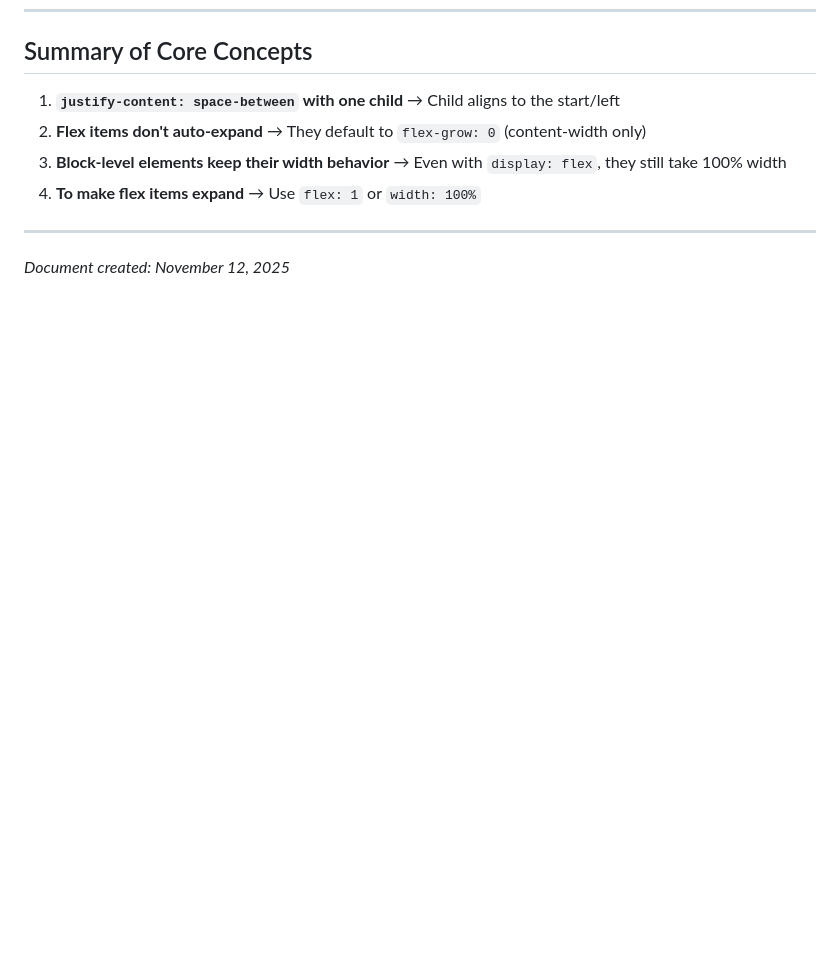
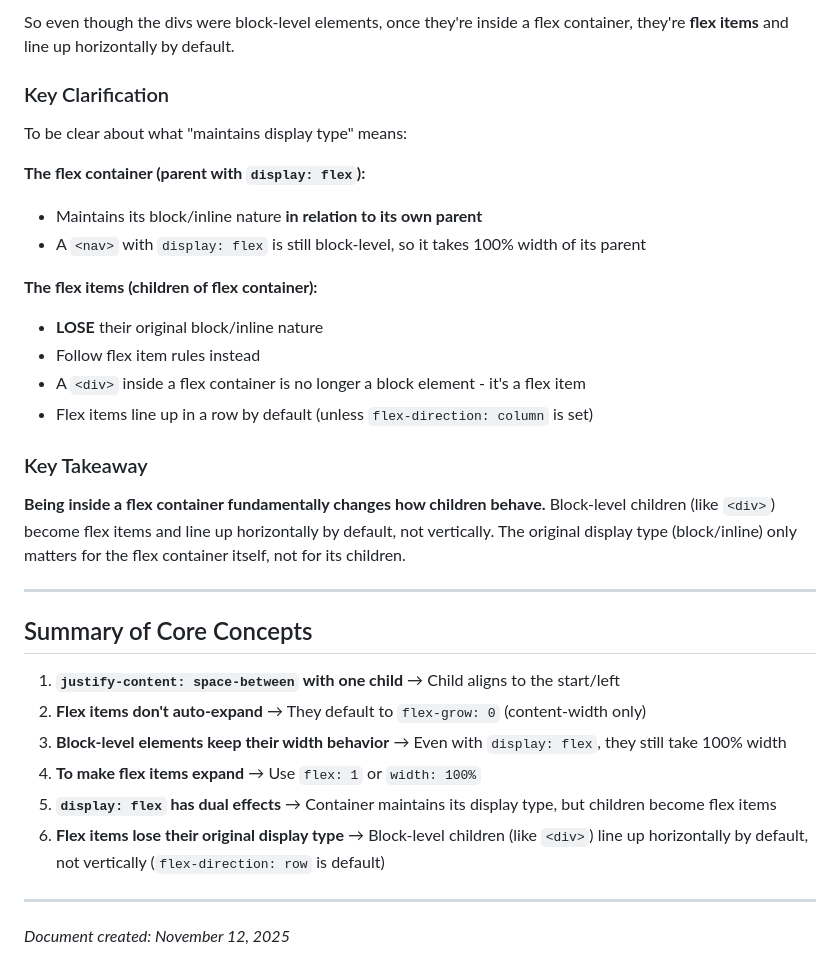
Before and after one commit to amdjunaid/captsone-projects, a Markdown page: personal-site/CSS_LEARNINGS.md, the part around the change printed below. Rendered like a GitHub page; blank space fills up the shorter version.

Commit message:
Add comprehensive explanation of block-level children behavior inside flex containers in CSS_LEARNINGS.md, including visual examples and key distinctions between flex items and block elements.

```diff
--- a/personal-site/CSS_LEARNINGS.md
+++ b/personal-site/CSS_LEARNINGS.md
@@ -310,9 +383,33 @@ This dual nature is why `nav` (block-level with flex) takes full width, while `u
+So even though the divs were block-level elements, once they're inside a flex container, they're **flex items** and line up horizontally by default.
+
+### Key Clarification
+
+To be clear about what "maintains display type" means:
+
+**The flex container (parent with `display: flex`):**
+- Maintains its block/inline nature **in relation to its own parent**
+- A `<nav>` with `display: flex` is still block-level, so it takes 100% width of its parent
+
+**The flex items (children of flex container):**
+- **LOSE** their original block/inline nature
+- Follow flex item rules instead
+- A `<div>` inside a flex container is no longer a block element - it's a flex item
+- Flex items line up in a row by default (unless `flex-direction: column` is set)
+
+### Key Takeaway
+
+**Being inside a flex container fundamentally changes how children behave.** Block-level children (like `<div>`) become flex items and line up horizontally by default, not vertically. The original display type (block/inline) only matters for the flex container itself, not for its children.
+
+---
+
 ## Summary of Core Concepts
 
 1. **`justify-content: space-between` with one child** → Child aligns to the start/left
 2. **Flex items don't auto-expand** → They default to `flex-grow: 0` (content-width only)
 3. **Block-level elements keep their width behavior** → Even with `display: flex`, they still take 100% width
 4. **To make flex items expand** → Use `flex: 1` or `width: 100%`
+5. **`display: flex` has dual effects** → Container maintains its display type, but children become flex items
+6. **Flex items lose their original display type** → Block-level children (like `<div>`) line up horizontally by default, not vertically (`flex-direction: row` is default)
 
 ---
 
```
Also changed, not shown: other parts of personal-site/CSS_LEARNINGS.md (+73 -0 lines).
